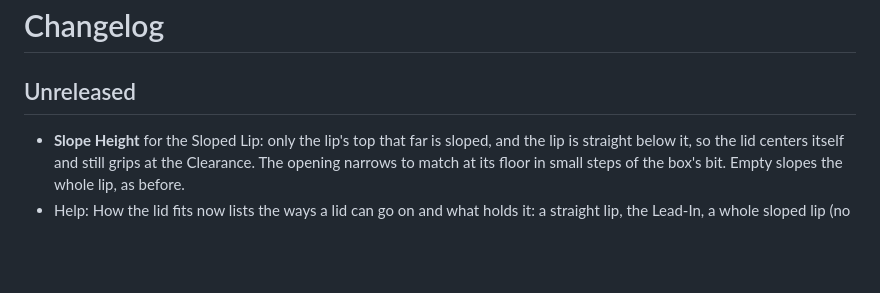
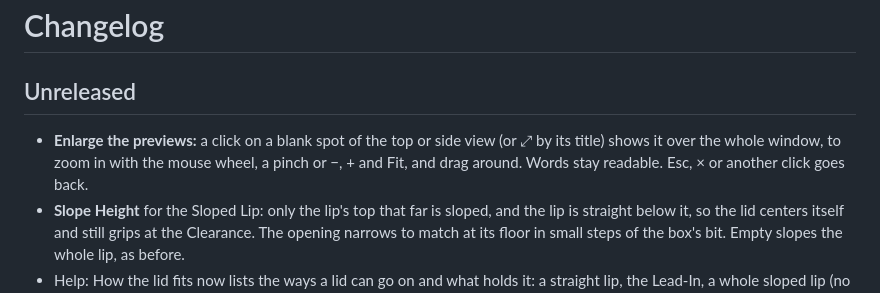
Before and after one commit to tmuka/ncsender-plugin-carved-box, a Markdown page: CHANGELOG.md, the part around the change. Drawn GitHub-style; blank space fills up the shorter version.

```diff
--- a/CHANGELOG.md
+++ b/CHANGELOG.md
@@ -2,6 +2,7 @@
 
 ## Unreleased
 
+- **Enlarge the previews:** a click on a blank spot of the top or side view (or ⤢ by its title) shows it over the whole window, to zoom in with the mouse wheel, a pinch or −, + and Fit, and drag around. Words stay readable. Esc, × or another click goes back.
 - **Slope Height** for the Sloped Lip: only the lip's top that far is sloped, and the lip is straight below it, so the lid centers itself and still grips at the Clearance. The opening narrows to match at its floor in small steps of the box's bit. Empty slopes the whole lip, as before.
 - Help: How the lid fits now lists the ways a lid can go on and what holds it: a straight lip, the Lead-In, a whole sloped lip (no grip: add magnets), a sloped top, and magnets.
 - With Auto Sizes off, switching on an option that doesn't fit your sizes (Sloped Lip, Edges, Magnets, Finger Notch, Floor Corners) now changes just the sizes it needs, never the box's size, wall, stock or bit, and the note says what changed. A sloped lip gets thicker as far as the wall leaves room, then lower; edges and the notch get smaller; magnets fewer, or the lip thinner beside them; a rectangle's corners rounder.
```
Also changed, not shown: README.md (+1 -0 lines), zoom1.png (added), zoom2.png (added), zoom3.png (added), 1 other file.
